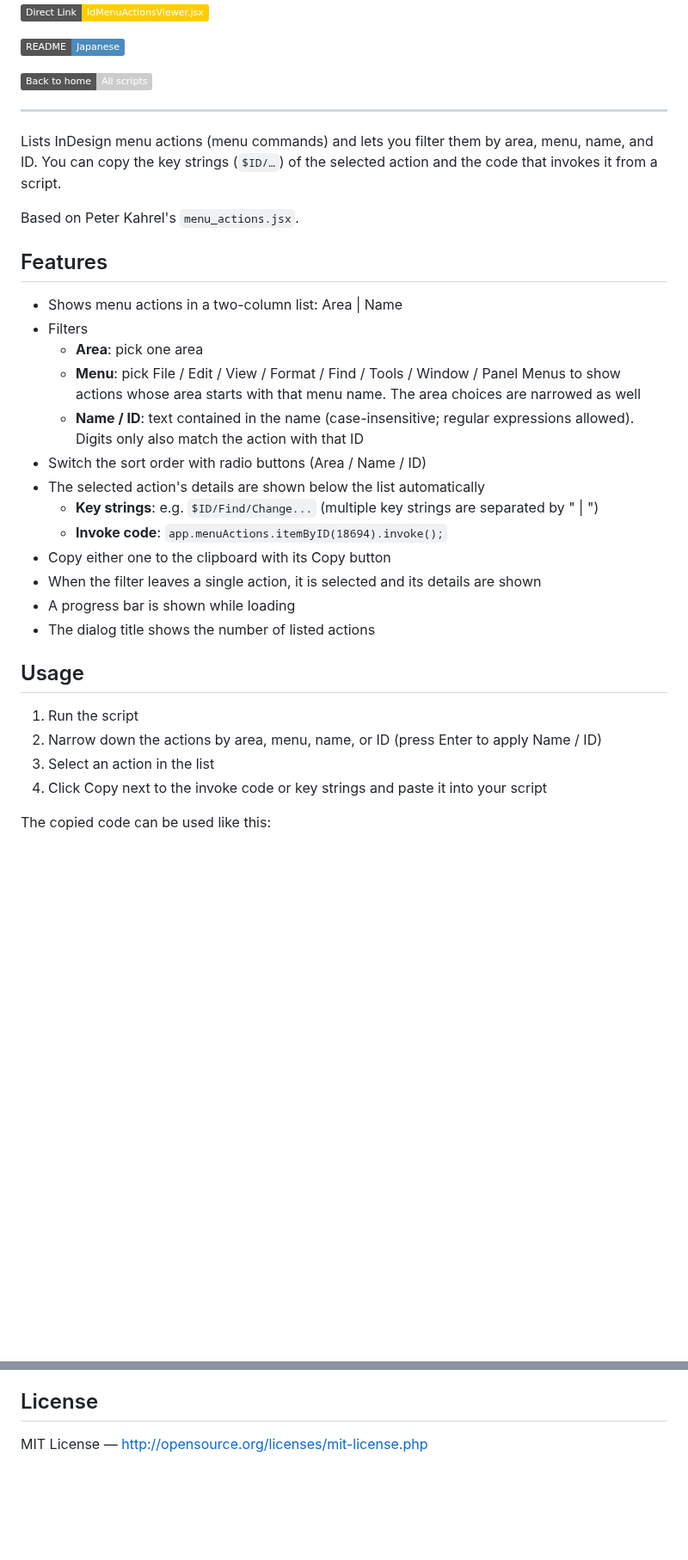
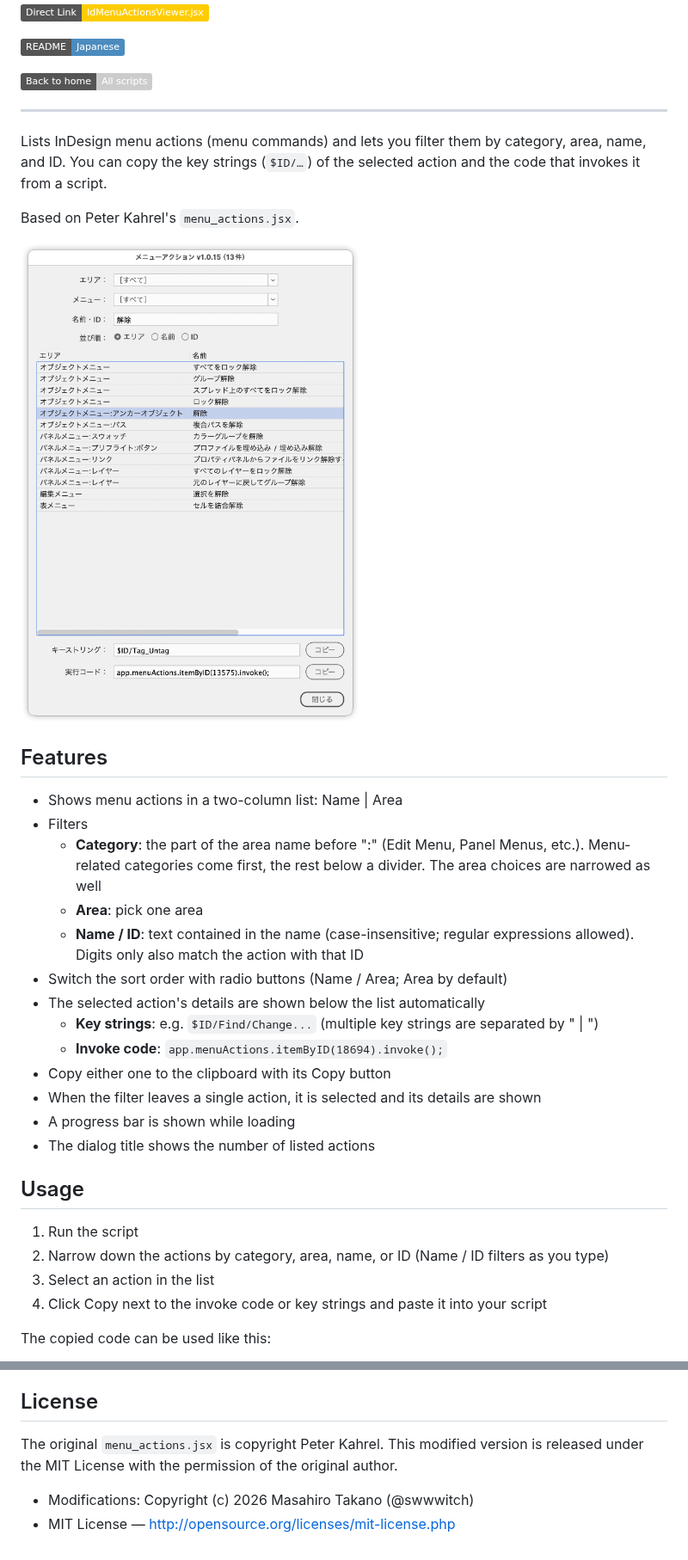
Before and after one commit to swwwitch/indesign-scripts, a Markdown page: readme-en/IdMenuActionsViewer.md, 2 parts joined by grey strips. Shown at 86% size. Rendered like a GitHub page; pictures changed too: png/ss-1184-1698-144-20260925-094953.png (added); badges without logos; blank space fills up the shorter version.

```diff
--- a/readme-en/IdMenuActionsViewer.md
+++ b/readme-en/IdMenuActionsViewer.md
@@ -8,18 +8,20 @@
 
 ---
 
-Lists InDesign menu actions (menu commands) and lets you filter them by area, menu, name, and ID. You can copy the key strings (`$ID/…`) of the selected action and the code that invokes it from a script.
+Lists InDesign menu actions (menu commands) and lets you filter them by category, area, name, and ID. You can copy the key strings (`$ID/…`) of the selected action and the code that invokes it from a script.
 
 Based on Peter Kahrel's `menu_actions.jsx`.
 
+![Dialog with Category, Area, Name / ID, and Sort by at the top, a list in the middle, and Key strings and Invoke code fields at the bottom](../png/ss-1184-1698-144-20260925-094953.png)
+
 ## Features
 
-- Shows menu actions in a two-column list: Area | Name
+- Shows menu actions in a two-column list: Name | Area
 - Filters
+  - **Category**: the part of the area name before ":" (Edit Menu, Panel Menus, etc.). Menu-related categories come first, the rest below a divider. The area choices are narrowed as well
   - **Area**: pick one area
-  - **Menu**: pick File / Edit / View / Format / Find / Tools / Window / Panel Menus to show actions whose area starts with that menu name. The area choices are narrowed as well
   - **Name / ID**: text contained in the name (case-insensitive; regular expressions allowed). Digits only also match the action with that ID
-- Switch the sort order with radio buttons (Area / Name / ID)
+- Switch the sort order with radio buttons (Name / Area; Area by default)
 - The selected action's details are shown below the list automatically
   - **Key strings**: e.g. `$ID/Find/Change...` (multiple key strings are separated by " | ")
   - **Invoke code**: `app.menuActions.itemByID(18694).invoke();`
@@ -31,7 +33,7 @@ Based on Peter Kahrel's `menu_actions.jsx`.
 ## Usage
 
 1. Run the script
-2. Narrow down the actions by area, menu, name, or ID (press Enter to apply Name / ID)
+2. Narrow down the actions by category, area, name, or ID (Name / ID filters as you type)
 3. Select an action in the list
 4. Click Copy next to the invoke code or key strings and paste it into your script
 
@@ -74,4 +87,7 @@ Based on Peter Kahrel's `menu_actions.jsx`.
 
 ## License
 
-MIT License — <http://opensource.org/licenses/mit-license.php>
+The original `menu_actions.jsx` is copyright Peter Kahrel. This modified version is released under the MIT License with the permission of the original author.
+
+- Modifications: Copyright (c) 2026 Masahiro Takano (@swwwitch)
+- MIT License — <http://opensource.org/licenses/mit-license.php>
```
Also changed, not shown: other parts of readme-en/IdMenuActionsViewer.md (+17 -6 lines), readme-ja/IdMenuActionsViewer.md (+28 -12 lines), 1 other file.
